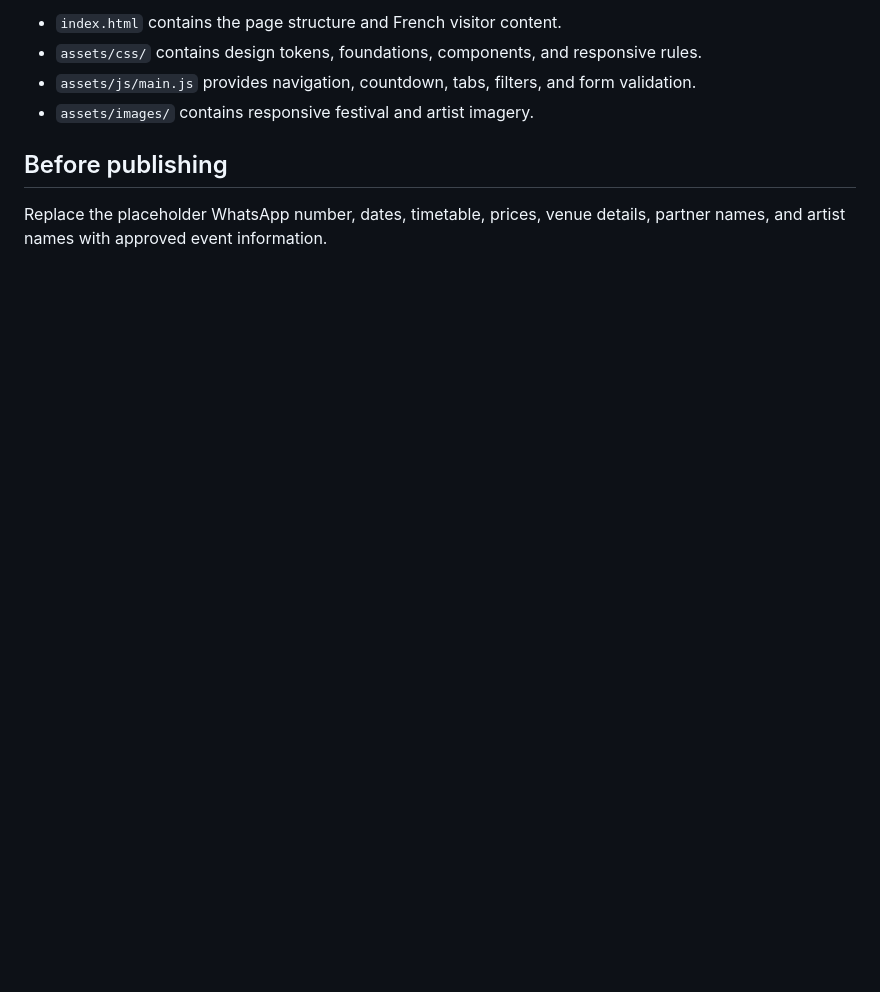
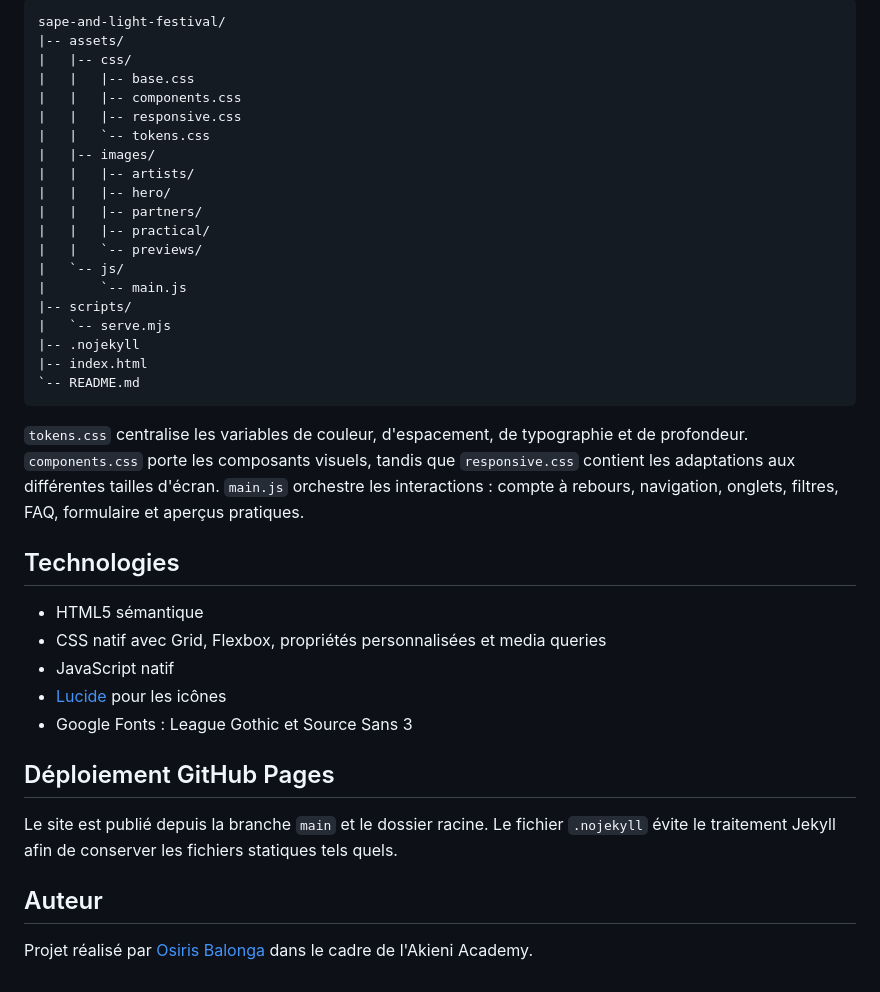
Before and after one commit to Osiris-Balonga/sape-and-light-festival, a Markdown page: README.md, the part around one of its changes. GitHub-like rendering; blank space fills up the shorter version.

````diff
--- a/README.md
+++ b/README.md
@@ -16,9 +38,41 @@ Open `http://localhost:4173` in a browser.
 
-- `index.html` contains the page structure and French visitor content.
-- `assets/css/` contains design tokens, foundations, components, and responsive rules.
-- `assets/js/main.js` provides navigation, countdown, tabs, filters, and form validation.
-- `assets/images/` contains responsive festival and artist imagery.
+```text
+sape-and-light-festival/
+|-- assets/
+|   |-- css/
+|   |   |-- base.css
+|   |   |-- components.css
+|   |   |-- responsive.css
+|   |   `-- tokens.css
+|   |-- images/
+|   |   |-- artists/
+|   |   |-- hero/
+|   |   |-- partners/
+|   |   |-- practical/
+|   |   `-- previews/
+|   `-- js/
+|       `-- main.js
+|-- scripts/
+|   `-- serve.mjs
+|-- .nojekyll
+|-- index.html
+`-- README.md
+```
 
-## Before publishing
+`tokens.css` centralise les variables de couleur, d'espacement, de typographie et de profondeur. `components.css` porte les composants visuels, tandis que `responsive.css` contient les adaptations aux différentes tailles d'écran. `main.js` orchestre les interactions : compte à rebours, navigation, onglets, filtres, FAQ, formulaire et aperçus pratiques.
 
-Replace the placeholder WhatsApp number, dates, timetable, prices, venue details, partner names, and artist names with approved event information.
+## Technologies
+
+- HTML5 sémantique
+- CSS natif avec Grid, Flexbox, propriétés personnalisées et media queries
+- JavaScript natif
+- [Lucide](https://lucide.dev/) pour les icônes
+- Google Fonts : League Gothic et Source Sans 3
+
+## Déploiement GitHub Pages
+
+Le site est publié depuis la branche `main` et le dossier racine. Le fichier `.nojekyll` évite le traitement Jekyll afin de conserver les fichiers statiques tels quels.
+
+## Auteur
+
+Projet réalisé par [Osiris Balonga](https://github.com/Osiris-Balonga) dans le cadre de l'Akieni Academy.
````
Also changed, not shown: other parts of README.md (+29 -7 lines), assets/images/previews/sape-and-light-hero.png (added), assets/images/previews/sape-and-light-practical.png (added).
